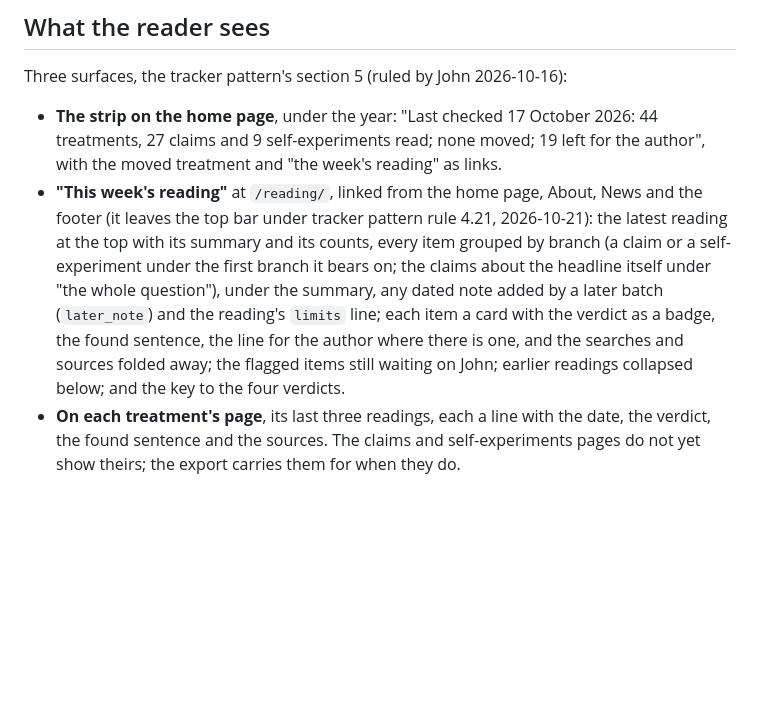
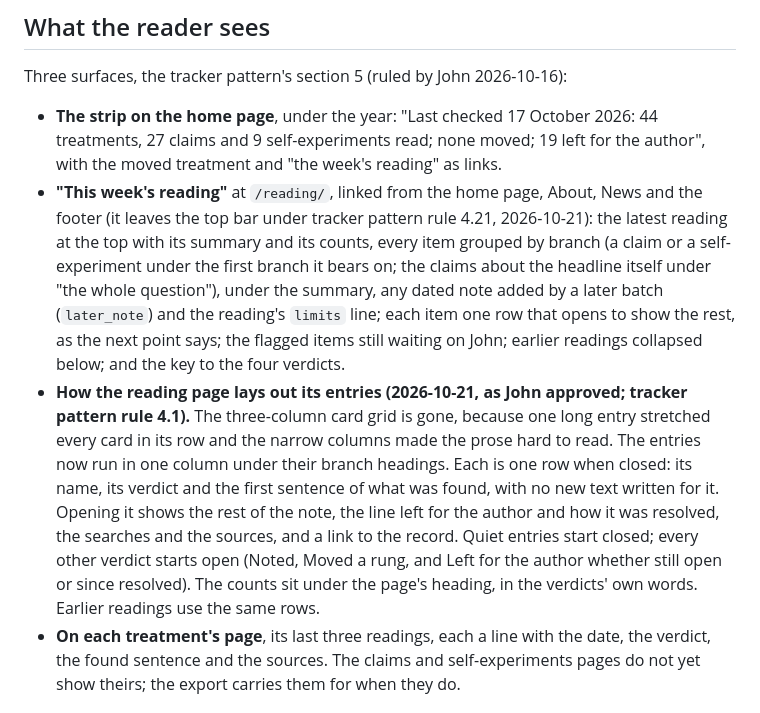
Before and after one commit to jfredson/outrunning-ageing, a Markdown page: docs/weekly-reading.md, the part around the change. Rendered like a GitHub page; blank space fills up the shorter version.

Commit message:
2026-10-21: the weekly reading document and the changelog describe the one-column layout
Co-Authored-By: Claude Opus 5.5 <noreply@anthropic.com>

```diff
--- a/docs/weekly-reading.md
+++ b/docs/weekly-reading.md
@@ -70,7 +70,8 @@ One file per run, `data/scans/YYYY-MM-DD.toml` (`-2`, `-3` for a second or third
 Three surfaces, the tracker pattern's section 5 (ruled by John 2026-10-16):
 
 - **The strip on the home page**, under the year: "Last checked 17 October 2026: 44 treatments, 27 claims and 9 self-experiments read; none moved; 19 left for the author", with the moved treatment and "the week's reading" as links.
-- **"This week's reading"** at `/reading/`, linked from the home page, About, News and the footer (it leaves the top bar under tracker pattern rule 4.21, 2026-10-21): the latest reading at the top with its summary and its counts, every item grouped by branch (a claim or a self-experiment under the first branch it bears on; the claims about the headline itself under "the whole question"), under the summary, any dated note added by a later batch (`later_note`) and the reading's `limits` line; each item a card with the verdict as a badge, the found sentence, the line for the author where there is one, and the searches and sources folded away; the flagged items still waiting on John; earlier readings collapsed below; and the key to the four verdicts.
+- **"This week's reading"** at `/reading/`, linked from the home page, About, News and the footer (it leaves the top bar under tracker pattern rule 4.21, 2026-10-21): the latest reading at the top with its summary and its counts, every item grouped by branch (a claim or a self-experiment under the first branch it bears on; the claims about the headline itself under "the whole question"), under the summary, any dated note added by a later batch (`later_note`) and the reading's `limits` line; each item one row that opens to show the rest, as the next point says; the flagged items still waiting on John; earlier readings collapsed below; and the key to the four verdicts.
+- **How the reading page lays out its entries (2026-10-21, as John approved; tracker pattern rule 4.1).** The three-column card grid is gone, because one long entry stretched every card in its row and the narrow columns made the prose hard to read. The entries now run in one column under their branch headings. Each is one row when closed: its name, its verdict and the first sentence of what was found, with no new text written for it. Opening it shows the rest of the note, the line left for the author and how it was resolved, the searches and the sources, and a link to the record. Quiet entries start closed; every other verdict starts open (Noted, Moved a rung, and Left for the author whether still open or since resolved). The counts sit under the page's heading, in the verdicts' own words. Earlier readings use the same rows.
 - **On each treatment's page**, its last three readings, each a line with the date, the verdict, the found sentence and the sources. The claims and self-experiments pages do not yet show theirs; the export carries them for when they do.
 
 ## Design choices, with confidence and alternatives
```
Also changed, not shown: CHANGELOG.md (+1 -0 lines).
